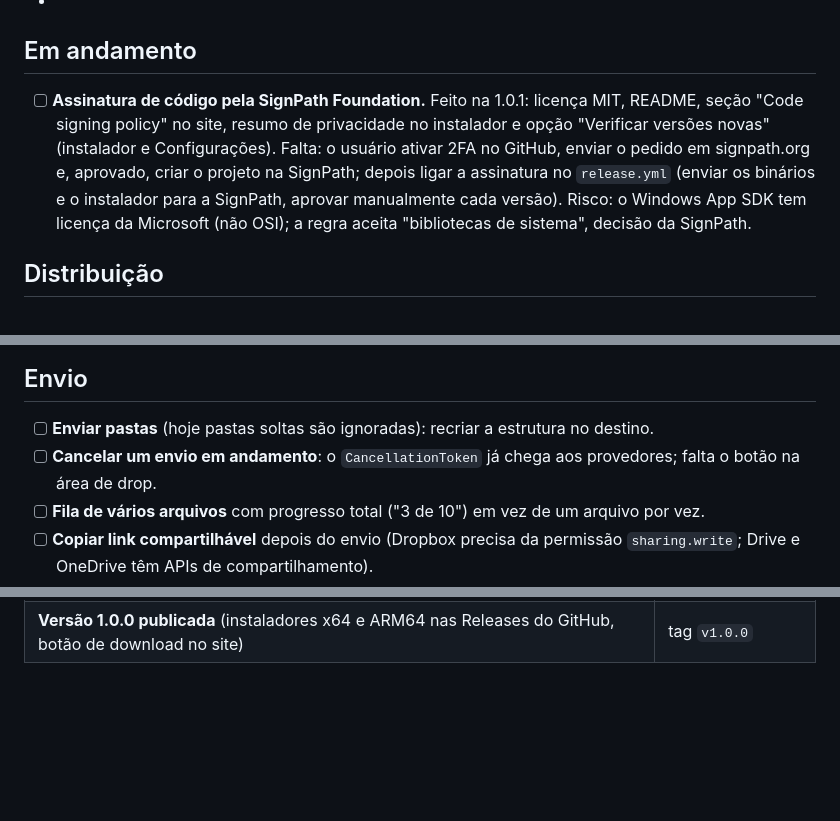
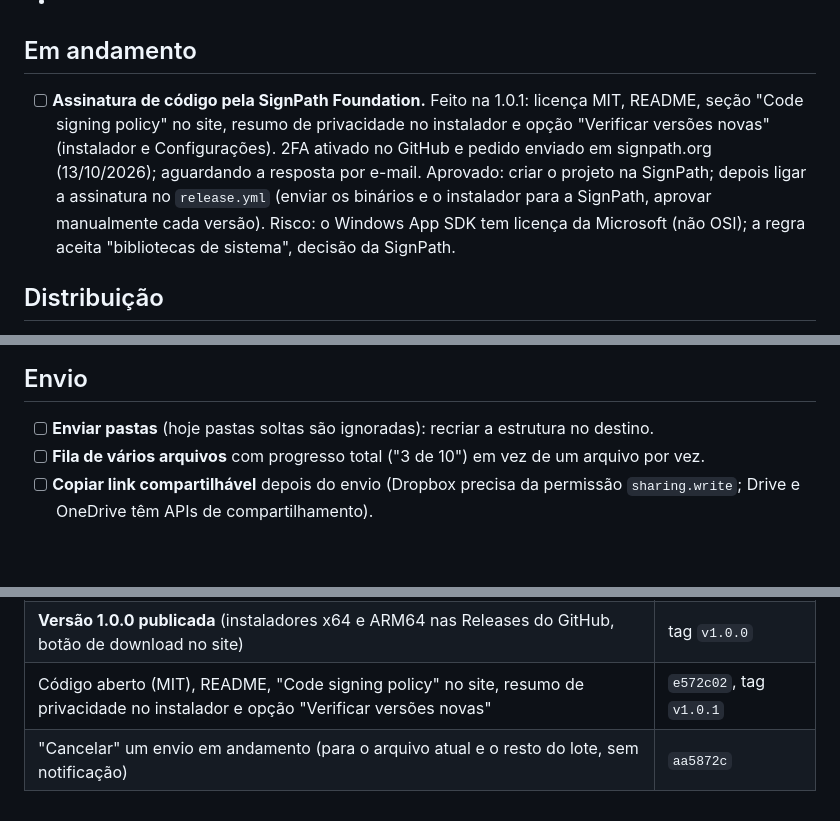
Before and after one commit to WebLucasDev/BoxeZone, a Markdown page: app/docs/proximos-passos.md, 3 parts joined by grey strips. GitHub-like rendering; blank space fills up the shorter version.

Commit message:
docs: cancel upload done, SignPath application sent
Co-Authored-By: Claude Opus 5.5 <noreply@anthropic.com>

```diff
--- a/app/docs/proximos-passos.md
+++ b/app/docs/proximos-passos.md
@@ -10,7 +10,7 @@ Espaço livre para ideias novas, antes de virarem itens das listas abaixo.
 
 ## Em andamento
 
-- [ ] **Assinatura de código pela SignPath Foundation.** Feito na 1.0.1: licença MIT, README, seção "Code signing policy" no site, resumo de privacidade no instalador e opção "Verificar versões novas" (instalador e Configurações). Falta: o usuário ativar 2FA no GitHub, enviar o pedido em signpath.org e, aprovado, criar o projeto na SignPath; depois ligar a assinatura no `release.yml` (enviar os binários e o instalador para a SignPath, aprovar manualmente cada versão). Risco: o Windows App SDK tem licença da Microsoft (não OSI); a regra aceita "bibliotecas de sistema", decisão da SignPath.
+- [ ] **Assinatura de código pela SignPath Foundation.** Feito na 1.0.1: licença MIT, README, seção "Code signing policy" no site, resumo de privacidade no instalador e opção "Verificar versões novas" (instalador e Configurações). 2FA ativado no GitHub e pedido enviado em signpath.org (13/10/2026); aguardando a resposta por e-mail. Aprovado: criar o projeto na SignPath; depois ligar a assinatura no `release.yml` (enviar os binários e o instalador para a SignPath, aprovar manualmente cada versão). Risco: o Windows App SDK tem licença da Microsoft (não OSI); a regra aceita "bibliotecas de sistema", decisão da SignPath.
 
 ## Distribuição
 
@@ -30,7 +30,6 @@ Espaço livre para ideias novas, antes de virarem itens das listas abaixo.
 ## Envio
 
 - [ ] **Enviar pastas** (hoje pastas soltas são ignoradas): recriar a estrutura no destino.
-- [ ] **Cancelar um envio em andamento**: o `CancellationToken` já chega aos provedores; falta o botão na área de drop.
 - [ ] **Fila de vários arquivos** com progresso total ("3 de 10") em vez de um arquivo por vez.
 - [ ] **Copiar link compartilhável** depois do envio (Dropbox precisa da permissão `sharing.write`; Drive e OneDrive têm APIs de compartilhamento).
 - [ ] **Escolher a pasta de destino navegando** (possível no OneDrive e no Dropbox; no Drive o escopo `drive.file` só enxerga pastas criadas pelo app).
@@ -95,3 +94,5 @@ Depois da versão 1:
 | Site e política de privacidade em `website/` (GitHub Pages), repositório dividido em `app/` e `website/` | `d152ca8` |
 | Google OAuth publicado ("Em produção", sem verificação: o único escopo, `drive.file`, não é sensível); Microsoft e Dropbox com site e política cadastrados | configuração nos consoles |
 | **Versão 1.0.0 publicada** (instaladores x64 e ARM64 nas Releases do GitHub, botão de download no site) | tag `v1.0.0` |
+| Código aberto (MIT), README, "Code signing policy" no site, resumo de privacidade no instalador e opção "Verificar versões novas" | `e572c02`, tag `v1.0.1` |
+| "Cancelar" um envio em andamento (para o arquivo atual e o resto do lote, sem notificação) | `aa5872c` |
```
